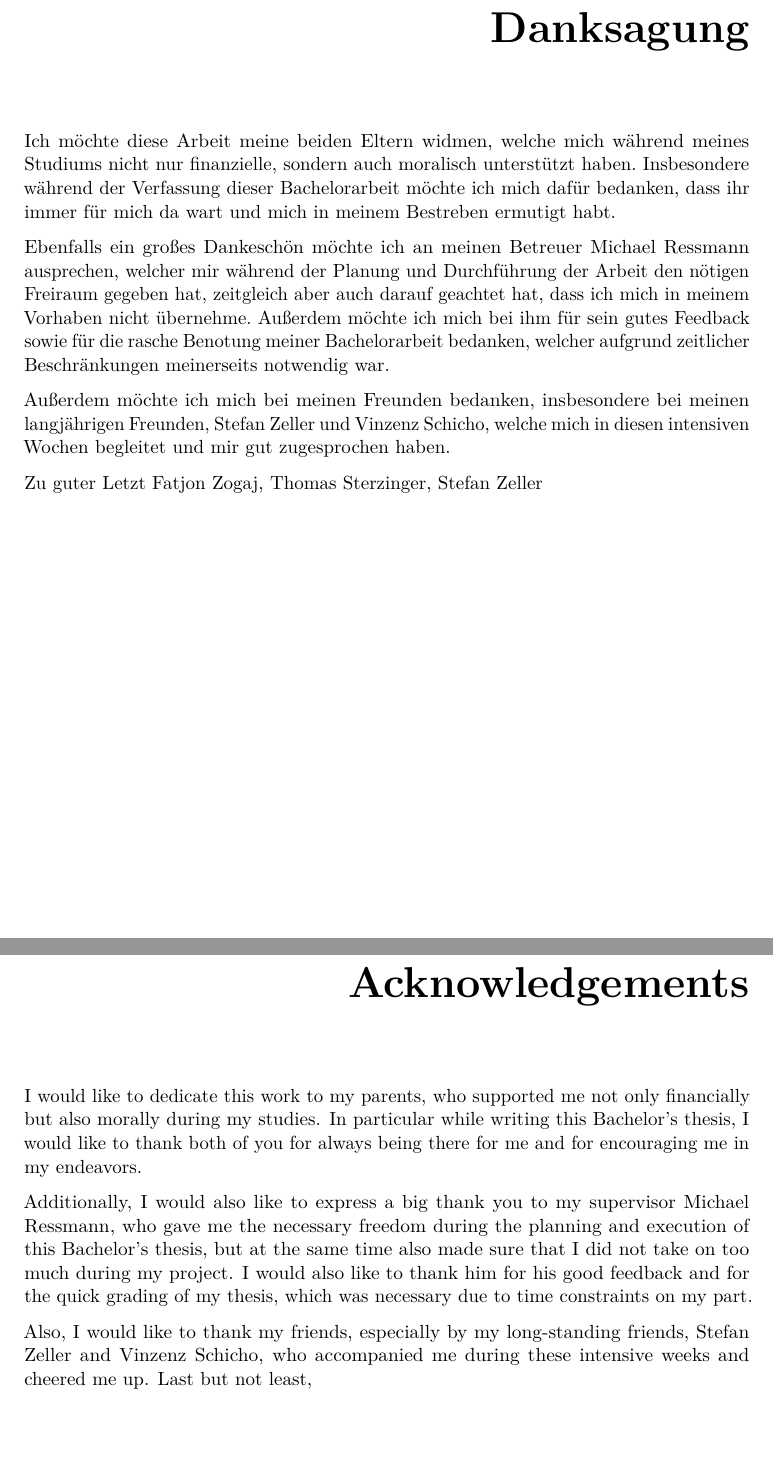
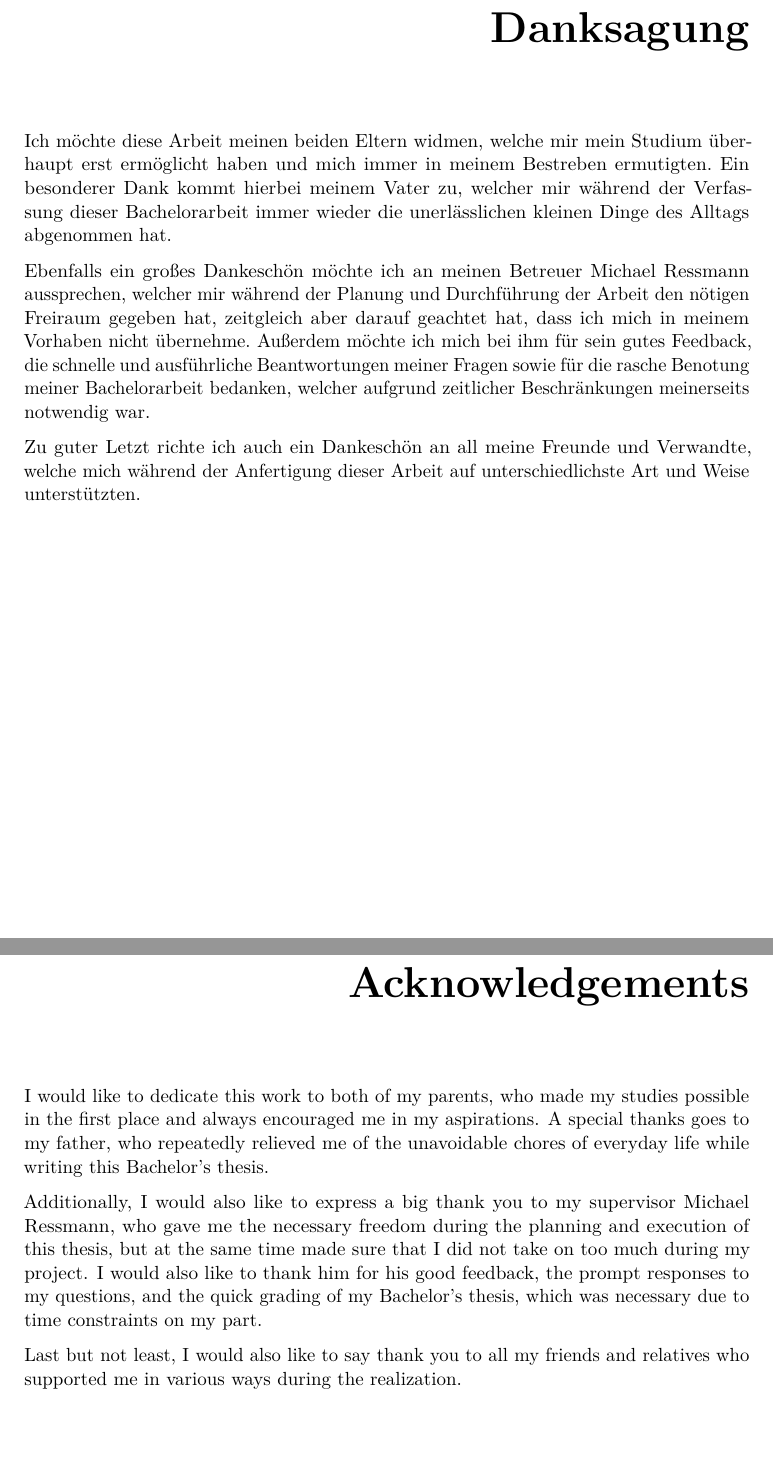
Before and after one commit to RafaelSterzinger/Bachelor-Thesis, a LaTeX thesis (thesis/thesis.tex): two parts of pages 9 and 11 of 95, joined at a grey line, cut so that both start at the same text. Compiled offline with pdfLaTeX.

Commit message:
Add acknowledgement

```diff
--- a/thesis/thesis.tex
+++ b/thesis/thesis.tex
@@ -160,30 +160,24 @@ pdfkeywords     = {deep reinforcement learning, sparse rewarding environments, p
 
     \begin{danksagung*}
 
-        Ich möchte diese Arbeit meine beiden Eltern widmen, welche mich während meines Studiums nicht nur finanzielle, sondern auch moralisch unterstützt haben.
-        Insbesondere während der Verfassung dieser Bachelorarbeit möchte ich mich dafür bedanken, dass ihr immer für mich da wart und mich in meinem Bestreben ermutigt habt.
-
-        Ebenfalls ein großes Dankeschön möchte ich an meinen Betreuer Michael Ressmann ausprechen, welcher mir während der Planung und Durchführung der Arbeit den nötigen Freiraum gegeben hat, zeitgleich aber auch darauf geachtet hat, dass ich mich in meinem Vorhaben nicht übernehme.
-        Außerdem möchte ich mich bei ihm für sein gutes Feedback sowie für die rasche Benotung meiner Bachelorarbeit bedanken, welcher aufgrund zeitlicher Beschränkungen meinerseits notwendig war.
-
-        Außerdem möchte ich mich bei meinen Freunden bedanken, insbesondere bei meinen langjährigen Freunden, Stefan Zeller und Vinzenz Schicho, welche mich in diesen intensiven Wochen begleitet und mir gut zugesprochen haben.
-
-        Zu guter Letzt
-        Fatjon Zogaj, Thomas Sterzinger, Stefan Zeller
-% wöchentlichen treffen um energie zu tanken für weiteres verfassen
-%TODO danke für korrektur lesen
+        Ich möchte diese Arbeit meinen beiden Eltern widmen, welche mir mein Studium überhaupt erst ermöglicht haben und mich immer in meinem Bestreben ermutigten.
+        Ein besonderer Dank kommt hierbei meinem Vater zu, welcher mir während der Verfassung dieser Bachelorarbeit immer wieder die unerlässlichen kleinen Dinge des Alltags abgenommen hat.
+
+        Ebenfalls ein großes Dankeschön möchte ich an meinen Betreuer Michael Ressmann aussprechen, welcher mir während der Planung und Durchführung der Arbeit den nötigen Freiraum gegeben hat, zeitgleich aber darauf geachtet hat, dass ich mich in meinem Vorhaben nicht übernehme.
+        Außerdem möchte ich mich bei ihm für sein gutes Feedback, die schnelle und ausführliche Beantwortungen meiner Fragen sowie für die rasche Benotung meiner Bachelorarbeit bedanken, welcher aufgrund zeitlicher Beschränkungen meinerseits notwendig war.
+
+        Zu guter Letzt richte ich auch ein Dankeschön an all meine Freunde und Verwandte, welche mich während der Anfertigung dieser Arbeit auf unterschiedlichste Art und Weise unterstützten.
+
     \end{danksagung*}
 
     \begin{acknowledgements*}
-        I would like to dedicate this work to my parents, who supported me not only financially but also morally during my studies.
-        In particular while writing this Bachelor's thesis, I would like to thank both of you for always being there for me and for encouraging me in my endeavors.
-
-        Additionally, I would also like to express a big thank you to my supervisor Michael Ressmann, who gave me the necessary freedom during the planning and execution of this Bachelor's thesis, but at the same time also made sure that I did not take on too much during my project.
-        I would also like to thank him for his good feedback and for the quick grading of my thesis, which was necessary due to time constraints on my part.
-
-        Also, I would like to thank my friends, especially by my long-standing friends, Stefan Zeller and Vinzenz Schicho, who accompanied me during these intensive weeks and cheered me up.
-        Last but not least,
-%TODO danke für korrektur lesen
+        I would like to dedicate this work to both of my parents, who made my studies possible in the first place and always encouraged me in my aspirations.
+        A special thanks goes to my father, who repeatedly relieved me of the unavoidable chores of everyday life while writing this Bachelor's thesis.
+
+        Additionally, I would also like to express a big thank you to my supervisor Michael Ressmann, who gave me the necessary freedom during the planning and execution of this thesis, but at the same time made sure that I did not take on too much during my project.
+        I would also like to thank him for his good feedback, the prompt responses to my questions, and the quick grading of my Bachelor's thesis, which was necessary due to time constraints on my part.
+
+        Last but not least, I would also like to say thank you to all my friends and relatives who supported me in various ways during the realization.
 
     \end{acknowledgements*}
 
```
